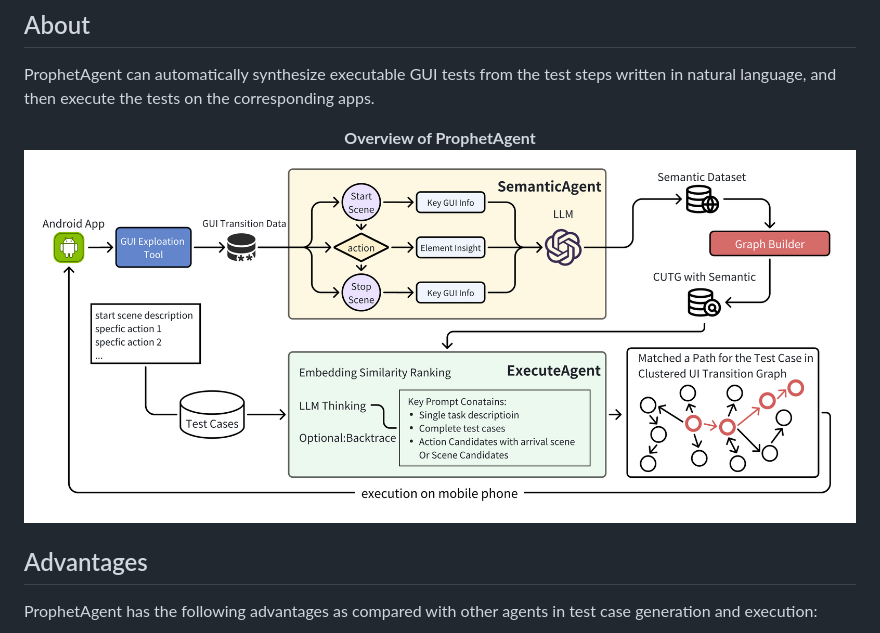
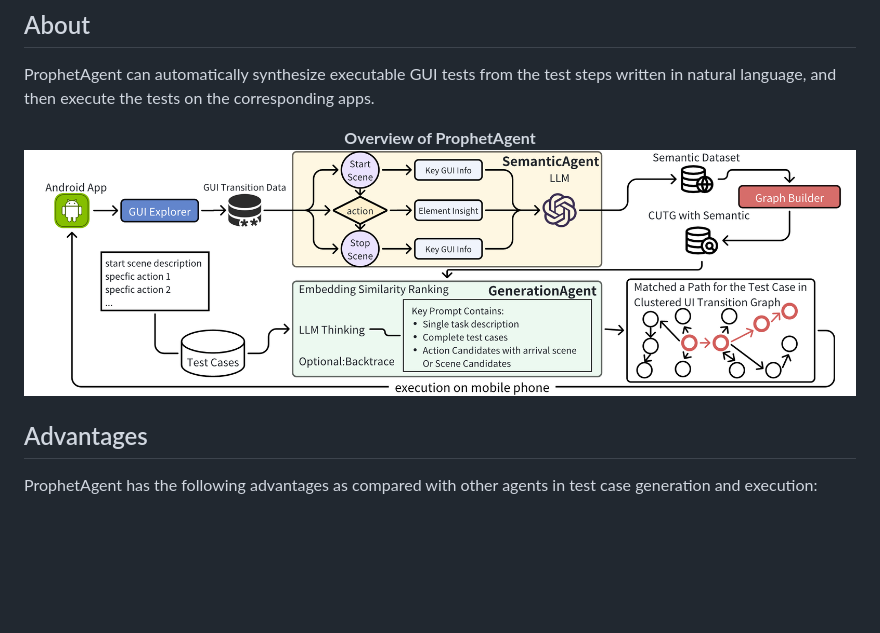
Before and after one commit to ProphetAgent/Home, a Markdown page: README.md, the part around the change. GitHub-like rendering; pictures changed too: readme_resources/overview.png (added), readme_resources/prophetagent_overview.png (deleted); blank space fills up the shorter version.

Commit message:
update overview figure

```diff
--- a/README.md
+++ b/README.md
@@ -5,7 +5,7 @@
 ProphetAgent can automatically synthesize executable GUI tests from the test steps written in natural language, and then execute the tests on the corresponding apps.
 <center><b><font size ='2'>Overview of ProphetAgent</font></b></center>
 
-![ProphetAgent](readme_resources/prophetagent_overview.png)
+![ProphetAgent](readme_resources/overview.png)
 
 ## Advantages
 ProphetAgent has the following advantages as compared with other agents in test case generation and execution:
```
